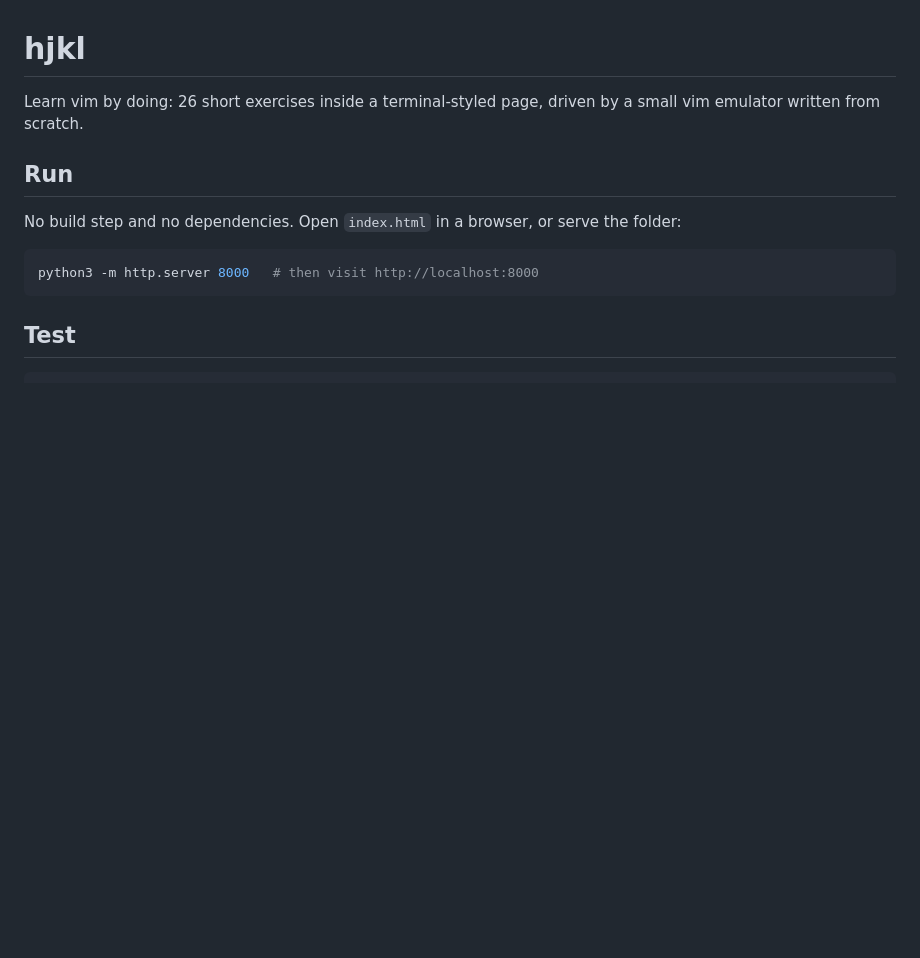
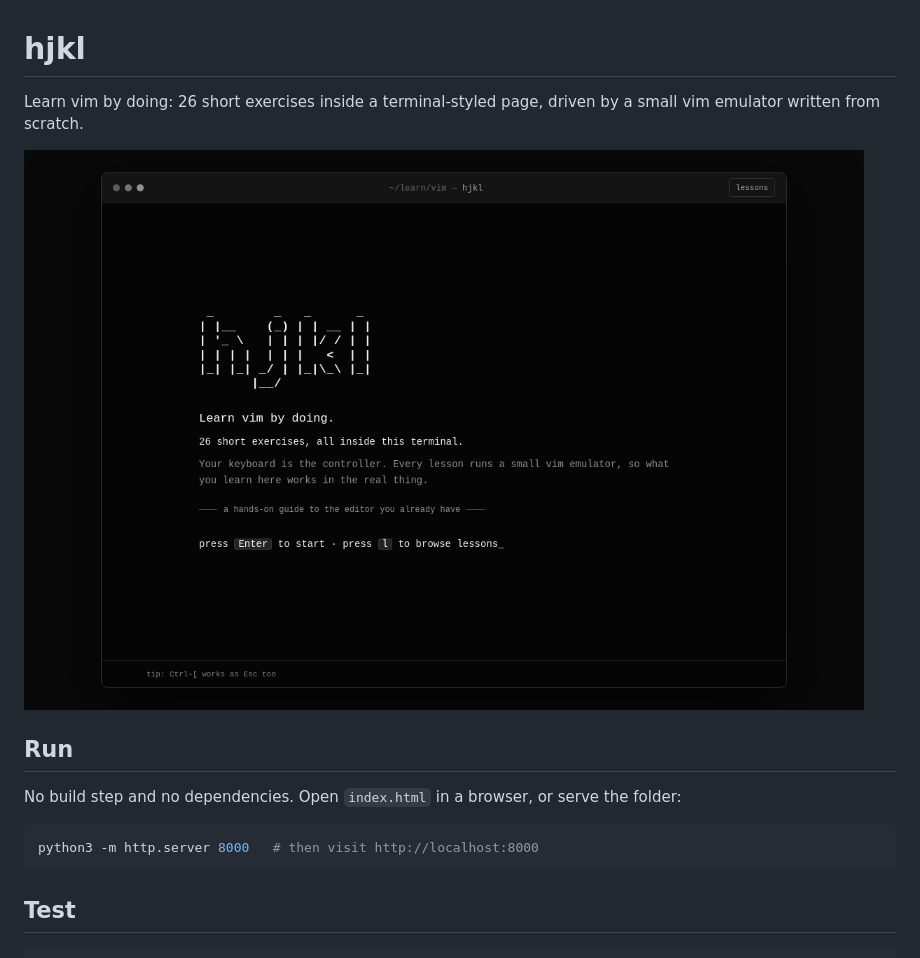
Before and after one commit to cyberneticangel/hjkl, a Markdown page: README.md, the part around the change. Drawn GitHub-style; pictures changed too: docs/hjkl.png (added); blank space fills up the shorter version.

Commit message:
Show the hjkl welcome screen in the README

```diff
--- a/README.md
+++ b/README.md
@@ -1,6 +1,8 @@
 # hjkl
 
 Learn vim by doing: 26 short exercises inside a terminal-styled page, driven by a small vim emulator written from scratch.
+
+![hjkl welcome screen with keyboard shortcuts to start or browse the 26 Vim exercises](docs/hjkl.png)
 
 ## Run
 
```
